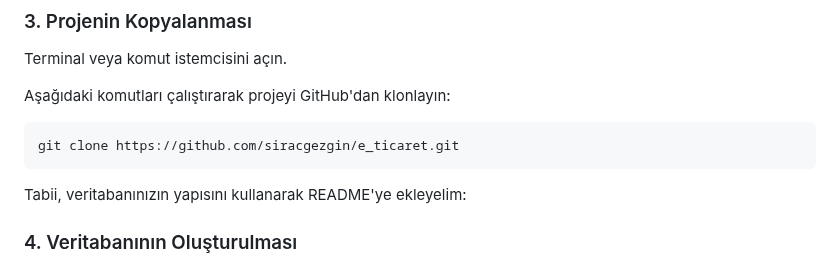
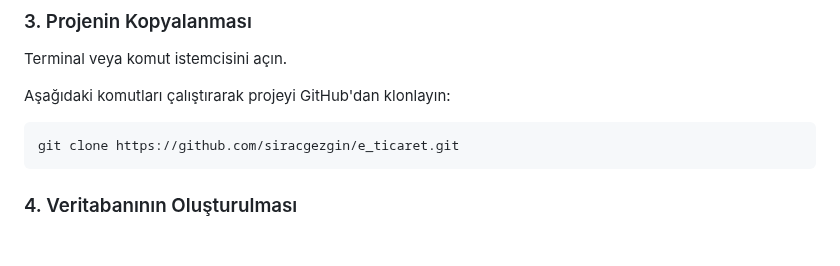
Before and after one commit to siracgezgin/e_ticaret, a Markdown page: README.md, the part around the change. GitHub-like rendering; blank space fills up the shorter version.

````diff
--- a/README.md
+++ b/README.md
@@ -29,8 +29,6 @@ Aşağıdaki komutları çalıştırarak projeyi GitHub'dan klonlayın:
 ```
 git clone https://github.com/siracgezgin/e_ticaret.git
 ```
-
-Tabii, veritabanınızın yapısını kullanarak README'ye ekleyelim:
 
 ### 4. Veritabanının Oluşturulması
 
````
